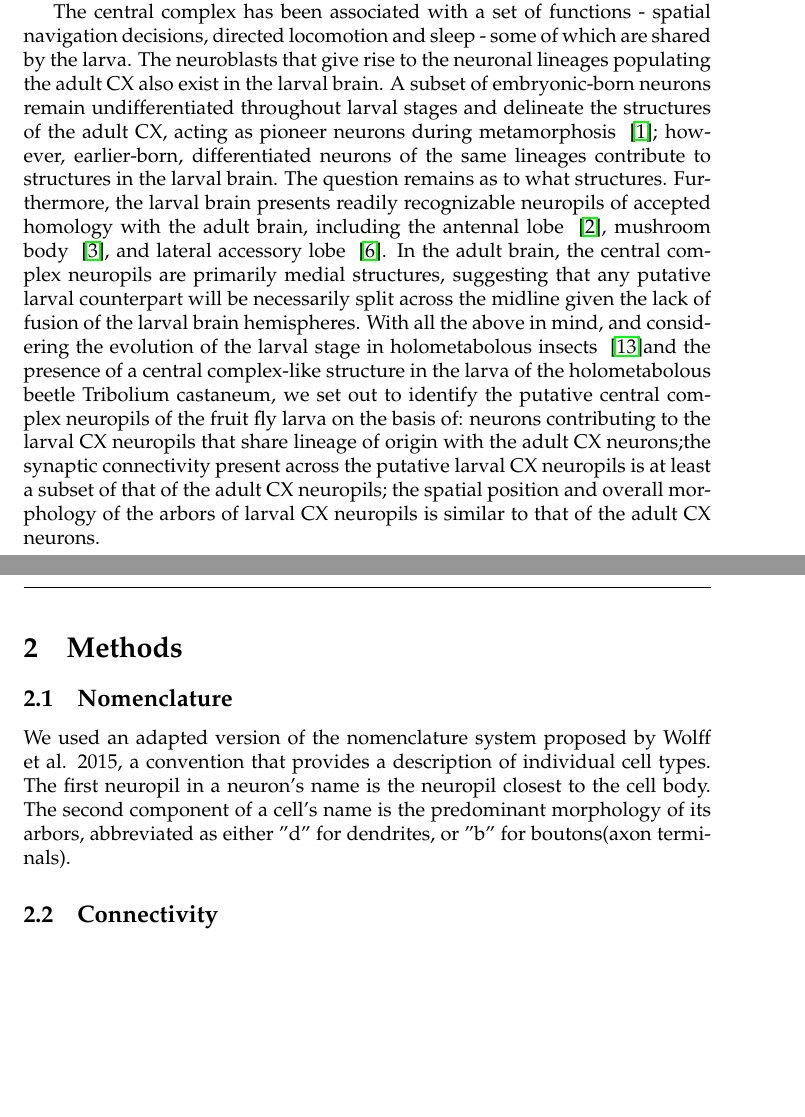
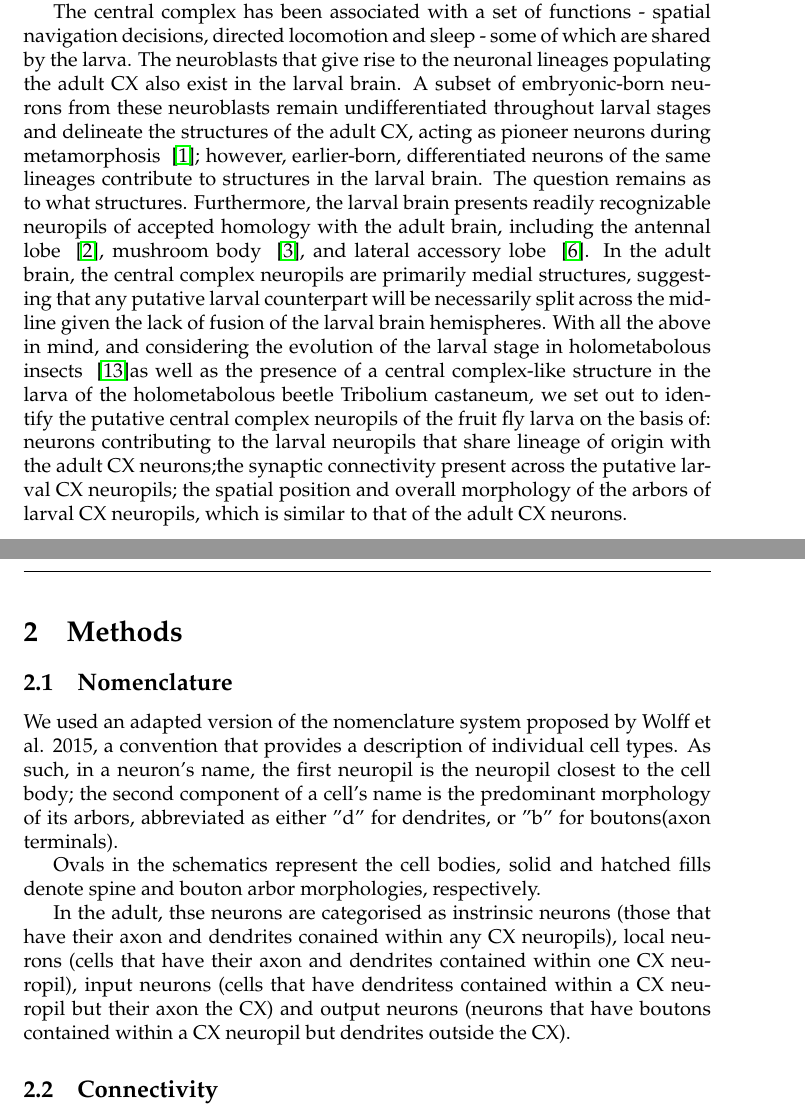
Before and after one commit to lauralungum/The-larval-Central-Complex, a LaTeX document (main.tex): two parts of pages 2 and 3 of 14, joined at a grey line, cut so that both start at the same text, the shorter picture padded with empty space. Compiled offline with pdfLaTeX.

Commit message:
methods ammended -nomenclature

```diff
--- a/main.tex
+++ b/main.tex
@@ -50,19 +50,22 @@ The underlying connectivity of AL, MB, LAL is well understood at present(Winding
 
 The adult \textit{\textit{Drosophila}} central complex has five neuropils: the Protocerebral Bridge (PB), the Fan-shaped Body (FB; or central body upper), the Ellipsoid body(EB; or central body lower), the Noduli (NO) ~\citep{hanesch1989neuronal} and, as of recently, the Assymetrical Body (AB) ~\citep{wolff2018neuroarchitecture}. The Lateral Accessory Lobe (LAL) reciprocally interconnects with these, making it an important accesory structure and reference point.
 
-The central complex has been associated with a set of functions - spatial navigation decisions, directed locomotion and sleep - some of which are shared by the larva. The neuroblasts that give rise to the neuronal lineages populating the adult CX also exist in the larval brain. A subset of embryonic-born neurons remain undifferentiated throughout larval stages and delineate the structures of the adult CX, acting as pioneer neurons during metamorphosis
+The central complex has been associated with a set of functions - spatial navigation decisions, directed locomotion and sleep %REF
+- some of which are shared by the larva. The neuroblasts that give rise to the neuronal lineages populating the adult CX also exist in the larval brain. A subset of embryonic-born neurons from these neuroblasts remain undifferentiated throughout larval stages and delineate the structures of the adult CX, acting as pioneer neurons during metamorphosis
 ~\citep{andrade2019developmentally}; however, earlier-born, differentiated neurons of the same lineages contribute to structures in the larval brain. The question remains as to what structures. Furthermore, the larval brain presents readily recognizable neuropils of accepted homology with the adult brain, including the antennal lobe ~\citep{berck2016wiring}, mushroom body ~\citep{eichler2017complete}, and lateral accessory lobe ~\citep{hartenstein2015lineage}.
- In the adult brain, the central complex neuropils are primarily medial structures, suggesting that any putative larval counterpart will be necessarily split across the midline given the lack of fusion of the larval brain hemispheres. With all the above in mind, and considering the evolution of the larval stage in holometabolous insects ~\citep{truman1999origins}and the presence of a central complex-like structure in the larva of the holometabolous beetle Tribolium castaneum, we set out to identify the putative central complex neuropils of the fruit fly larva on the basis of: neurons contributing to the larval CX neuropils that share lineage of origin with the adult CX neurons;the synaptic connectivity present across the putative larval CX neuropils is at least a subset of that of the adult CX neuropils; the spatial position and overall morphology of the arbors of larval CX neuropils is similar to that of the adult CX neurons.
+ In the adult brain, the central complex neuropils are primarily medial structures, suggesting that any putative larval counterpart will be necessarily split across the midline given the lack of fusion of the larval brain hemispheres. With all the above in mind, and considering the evolution of the larval stage in holometabolous insects ~\citep{truman1999origins}as well as the presence of a central complex-like structure in the larva of the holometabolous beetle Tribolium castaneum, we set out to identify the putative central complex neuropils of the fruit fly larva on the basis of: neurons contributing to the larval neuropils that share lineage of origin with the adult CX neurons;the synaptic connectivity present across the putative larval CX neuropils; the spatial position and overall morphology of the arbors of larval CX neuropils, which is similar to that of the adult CX neurons.
 
 
 \section{Methods}
  \subsection{Nomenclature}
- We used an adapted version of the nomenclature system proposed by Wolff et al. 2015, a convention that provides a description of individual cell types. The first neuropil in a neuron’s name is the neuropil closest to the cell body. The second component of a cell’s name is the predominant morphology of its arbors, abbreviated as either "d" for dendrites, or "b" for boutons(axon terminals).
+ We used an adapted version of the nomenclature system proposed by Wolff et al. 2015, a convention that provides a description of individual cell types. As such, in a neuron's name, the first neuropil is the neuropil closest to the cell body; the second component of a cell’s name is the predominant morphology of its arbors, abbreviated as either "d" for dendrites, or "b" for boutons(axon terminals).
 
- %Ovals in the schematics represent the cell bodies, solid and hatched fills denote spine and bouton arbor morphologies, respectively.
+ Ovals in the schematics represent the cell bodies, solid and hatched fills denote spine and bouton arbor morphologies, respectively.
+ %%ADD FIGURE
+
+In the adult, thse neurons are categorised as instrinsic neurons (those that have their axon and dendrites conained within any CX neuropils), local neurons (cells that have their axon and dendrites contained within one CX neuropil), input neurons (cells that have dendritess contained within a CX neuropil but their axon the CX) and output neurons (neurons that have boutons contained within a CX neuropil but dendrites outside the CX).
+
  %PB: protocerebral bridge; EB: ellipsoid body; FB:fan-shaped body; NO: noduli; d:dendrites; b: boutons.
- % we use a new convention that provides an intuitive description of each cell type discussed. In the nomenclature system used here, neurons are named based on their axonal paths—the domains in which they arborize—and, when possible, the predomi-nant polarity of their arbors at each synaptic junction.
-
 
  % CX core neurons - should we add to nomenclature?
 
```
